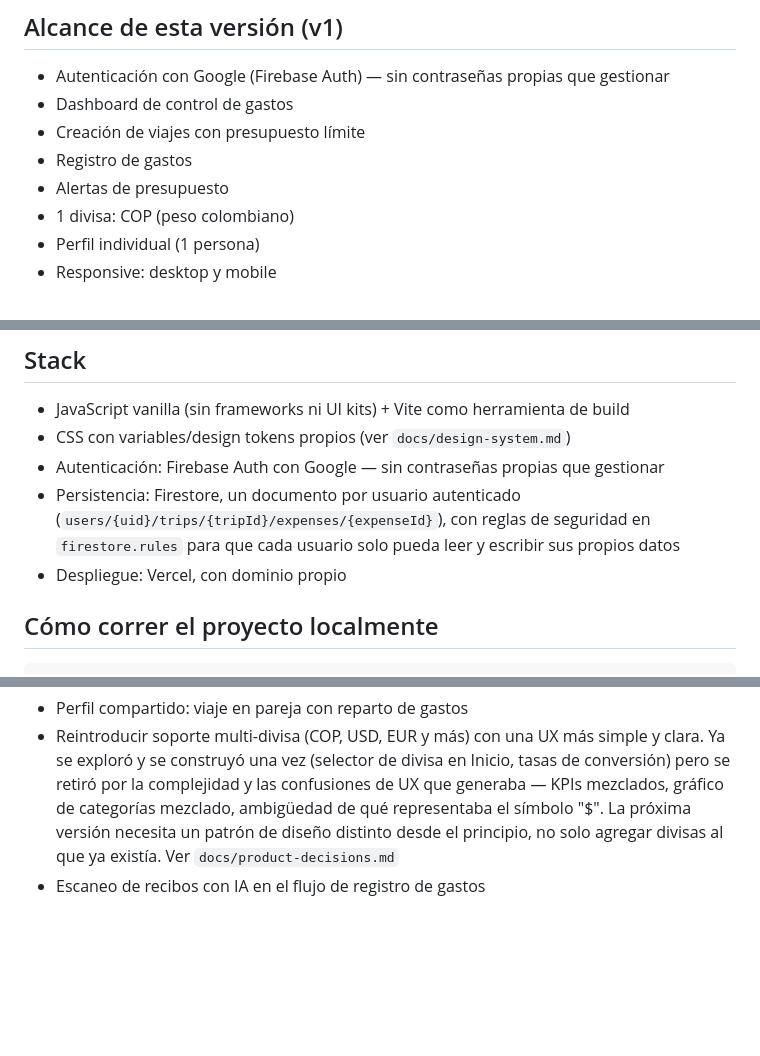
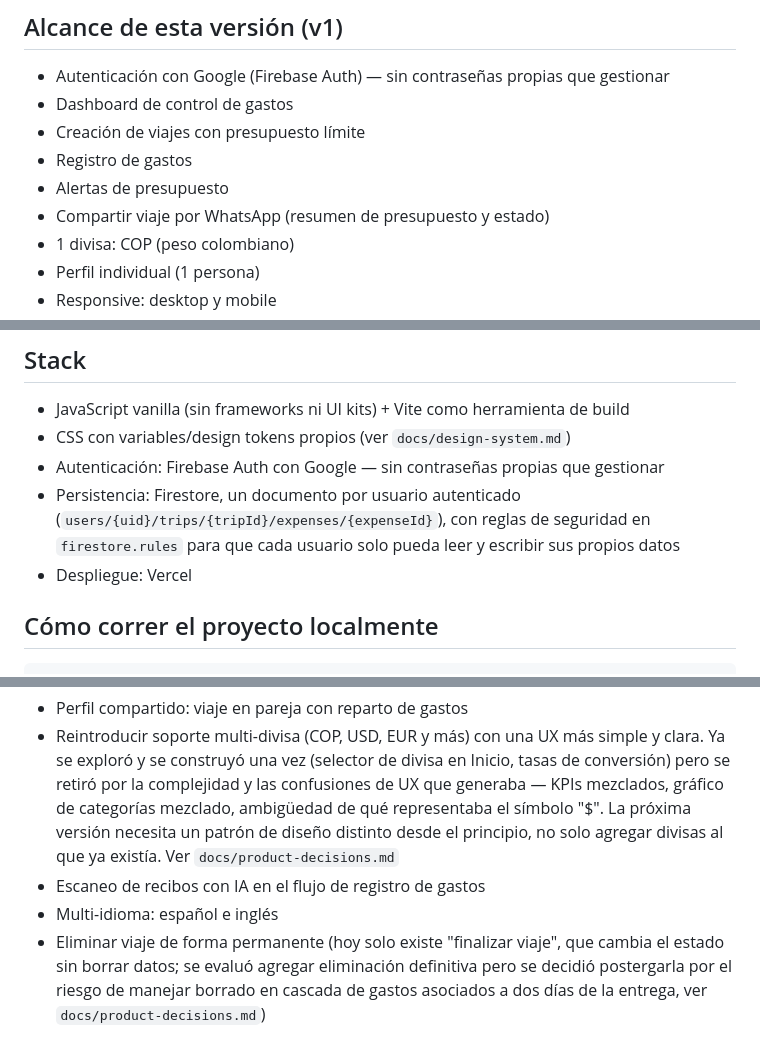
Before and after one commit to stevenstyvargas/tripflow, a Markdown page: README.md, 3 parts joined by grey strips. GitHub-like rendering; blank space fills up the shorter version.

```diff
--- a/README.md
+++ b/README.md
@@ -14,6 +14,7 @@ Proyecto realizado para el reto técnico de Technical Product Designer en Alegra
 - Creación de viajes con presupuesto límite
 - Registro de gastos
 - Alertas de presupuesto
+- Compartir viaje por WhatsApp (resumen de presupuesto y estado)
 - 1 divisa: COP (peso colombiano)
 - Perfil individual (1 persona)
 - Responsive: desktop y mobile
@@ -34,7 +35,7 @@ evaluación según tiempo disponible).
   (`users/{uid}/trips/{tripId}/expenses/{expenseId}`), con reglas de
   seguridad en `firestore.rules` para que cada usuario solo pueda leer
   y escribir sus propios datos
-- Despliegue: Vercel, con dominio propio
+- Despliegue: Vercel
 
 ## Cómo correr el proyecto localmente
 
@@ -118,3 +119,9 @@ tripflow/
   desde el principio, no solo agregar divisas al que ya existía. Ver
   `docs/product-decisions.md`
 - Escaneo de recibos con IA en el flujo de registro de gastos
+- Multi-idioma: español e inglés
+- Eliminar viaje de forma permanente (hoy solo existe "finalizar
+  viaje", que cambia el estado sin borrar datos; se evaluó agregar
+  eliminación definitiva pero se decidió postergarla por el riesgo de
+  manejar borrado en cascada de gastos asociados a dos días de la
+  entrega, ver `docs/product-decisions.md`)
```
Also changed, not shown: docs/ai-process.md (+2 -0 lines), docs/product-decisions.md (+30 -0 lines).
